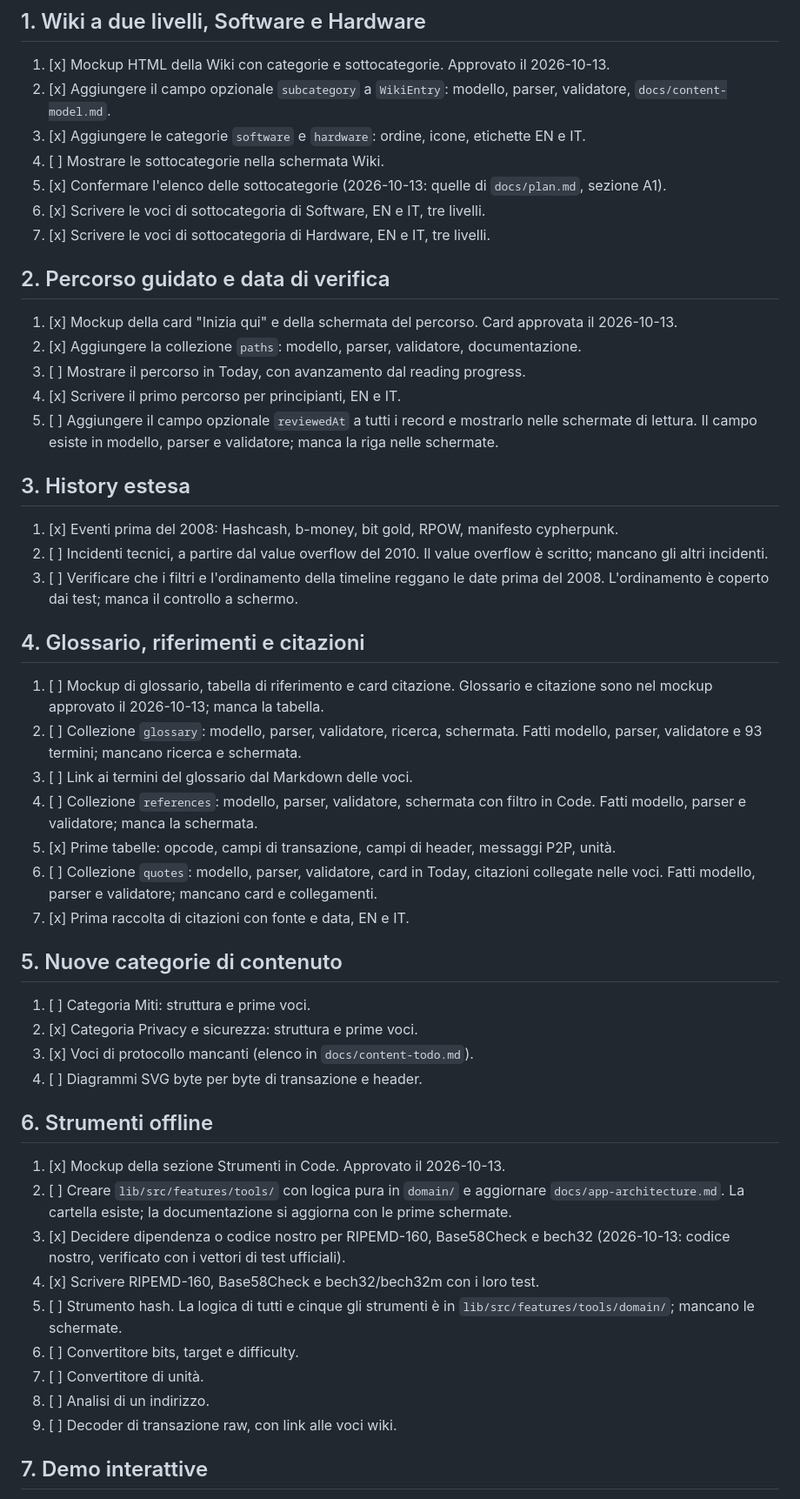
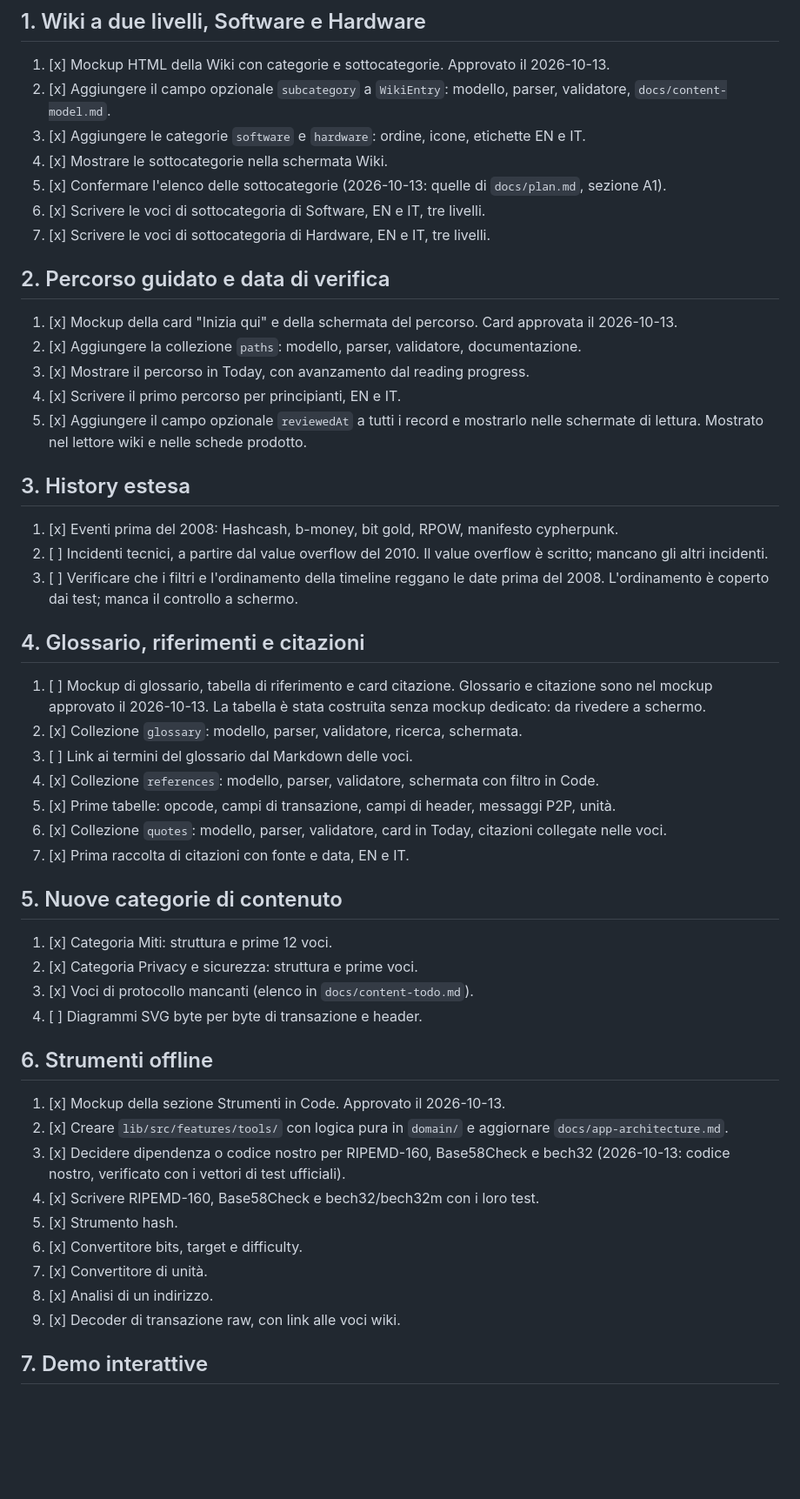
Before and after one commit to Dado-hash/Sato-Wiki, a Markdown page: docs/roadmap.md, the part around one of its changes. Shown at 87% size. Drawn GitHub-style; blank space fills up the shorter version.

```diff
--- a/docs/roadmap.md
+++ b/docs/roadmap.md
@@ -21,7 +21,7 @@ La prima roadmap è chiusa, tranne le voci riportate in "Lavoro aperto ereditato
 1. [x] Mockup HTML della Wiki con categorie e sottocategorie. Approvato il 2026-10-13.
 2. [x] Aggiungere il campo opzionale `subcategory` a `WikiEntry`: modello, parser, validatore, `docs/content-model.md`.
 3. [x] Aggiungere le categorie `software` e `hardware`: ordine, icone, etichette EN e IT.
-4. [ ] Mostrare le sottocategorie nella schermata Wiki.
+4. [x] Mostrare le sottocategorie nella schermata Wiki.
 5. [x] Confermare l'elenco delle sottocategorie (2026-10-13: quelle di `docs/plan.md`, sezione A1).
 6. [x] Scrivere le voci di sottocategoria di Software, EN e IT, tre livelli.
 7. [x] Scrivere le voci di sottocategoria di Hardware, EN e IT, tre livelli.
@@ -30,9 +30,9 @@ La prima roadmap è chiusa, tranne le voci riportate in "Lavoro aperto ereditato
 
 1. [x] Mockup della card "Inizia qui" e della schermata del percorso. Card approvata il 2026-10-13.
 2. [x] Aggiungere la collezione `paths`: modello, parser, validatore, documentazione.
-3. [ ] Mostrare il percorso in Today, con avanzamento dal reading progress.
+3. [x] Mostrare il percorso in Today, con avanzamento dal reading progress.
 4. [x] Scrivere il primo percorso per principianti, EN e IT.
-5. [ ] Aggiungere il campo opzionale `reviewedAt` a tutti i record e mostrarlo nelle schermate di lettura. Il campo esiste in modello, parser e validatore; manca la riga nelle schermate.
+5. [x] Aggiungere il campo opzionale `reviewedAt` a tutti i record e mostrarlo nelle schermate di lettura. Mostrato nel lettore wiki e nelle schede prodotto.
 
 ## 3. History estesa
 
@@ -42,17 +42,17 @@ La prima roadmap è chiusa, tranne le voci riportate in "Lavoro aperto ereditato
 
 ## 4. Glossario, riferimenti e citazioni
 
-1. [ ] Mockup di glossario, tabella di riferimento e card citazione. Glossario e citazione sono nel mockup approvato il 2026-10-13; manca la tabella.
-2. [ ] Collezione `glossary`: modello, parser, validatore, ricerca, schermata. Fatti modello, parser, validatore e 93 termini; mancano ricerca e schermata.
+1. [ ] Mockup di glossario, tabella di riferimento e card citazione. Glossario e citazione sono nel mockup approvato il 2026-10-13. La tabella è stata costruita senza mockup dedicato: da rivedere a schermo.
+2. [x] Collezione `glossary`: modello, parser, validatore, ricerca, schermata.
 3. [ ] Link ai termini del glossario dal Markdown delle voci.
-4. [ ] Collezione `references`: modello, parser, validatore, schermata con filtro in Code. Fatti modello, parser e validatore; manca la schermata.
+4. [x] Collezione `references`: modello, parser, validatore, schermata con filtro in Code.
 5. [x] Prime tabelle: opcode, campi di transazione, campi di header, messaggi P2P, unità.
-6. [ ] Collezione `quotes`: modello, parser, validatore, card in Today, citazioni collegate nelle voci. Fatti modello, parser e validatore; mancano card e collegamenti.
+6. [x] Collezione `quotes`: modello, parser, validatore, card in Today, citazioni collegate nelle voci.
 7. [x] Prima raccolta di citazioni con fonte e data, EN e IT.
 
 ## 5. Nuove categorie di contenuto
 
-1. [ ] Categoria Miti: struttura e prime voci.
+1. [x] Categoria Miti: struttura e prime 12 voci.
 2. [x] Categoria Privacy e sicurezza: struttura e prime voci.
 3. [x] Voci di protocollo mancanti (elenco in `docs/content-todo.md`).
 4. [ ] Diagrammi SVG byte per byte di transazione e header.
@@ -60,14 +60,14 @@ La prima roadmap è chiusa, tranne le voci riportate in "Lavoro aperto ereditato
 ## 6. Strumenti offline
 
 1. [x] Mockup della sezione Strumenti in Code. Approvato il 2026-10-13.
-2. [ ] Creare `lib/src/features/tools/` con logica pura in `domain/` e aggiornare `docs/app-architecture.md`. La cartella esiste; la documentazione si aggiorna con le prime schermate.
+2. [x] Creare `lib/src/features/tools/` con logica pura in `domain/` e aggiornare `docs/app-architecture.md`.
 3. [x] Decidere dipendenza o codice nostro per RIPEMD-160, Base58Check e bech32 (2026-10-13: codice nostro, verificato con i vettori di test ufficiali).
 4. [x] Scrivere RIPEMD-160, Base58Check e bech32/bech32m con i loro test.
-5. [ ] Strumento hash. La logica di tutti e cinque gli strumenti è in `lib/src/features/tools/domain/`; mancano le schermate.
-6. [ ] Convertitore bits, target e difficulty.
-7. [ ] Convertitore di unità.
-8. [ ] Analisi di un indirizzo.
-9. [ ] Decoder di transazione raw, con link alle voci wiki.
+5. [x] Strumento hash.
+6. [x] Convertitore bits, target e difficulty.
+7. [x] Convertitore di unità.
+8. [x] Analisi di un indirizzo.
+9. [x] Decoder di transazione raw, con link alle voci wiki.
 
 ## 7. Demo interattive
 
```
Also changed, not shown: other parts of docs/roadmap.md (+23 -17 lines), CLAUDE.md (+5 -0 lines), docs/content-todo.md (+12 -2 lines).
